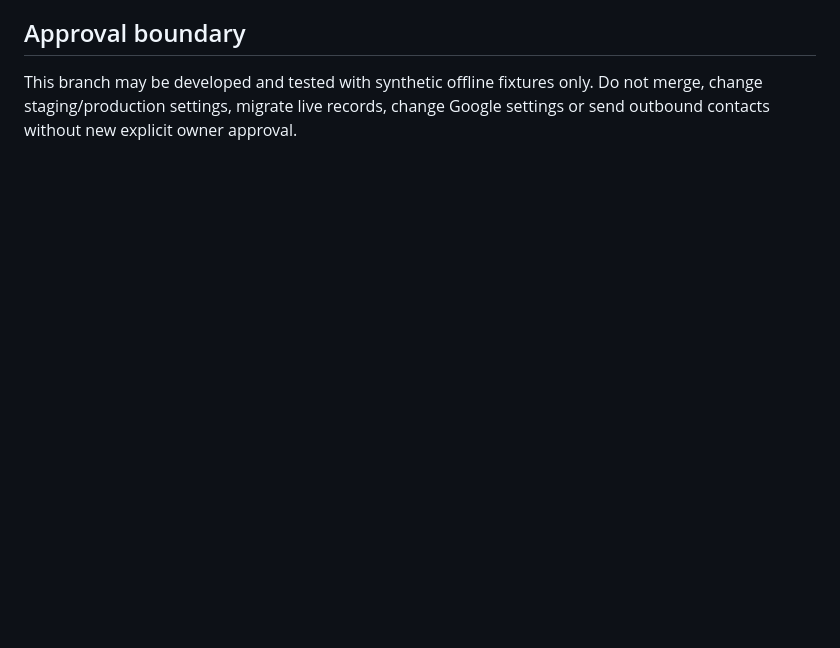
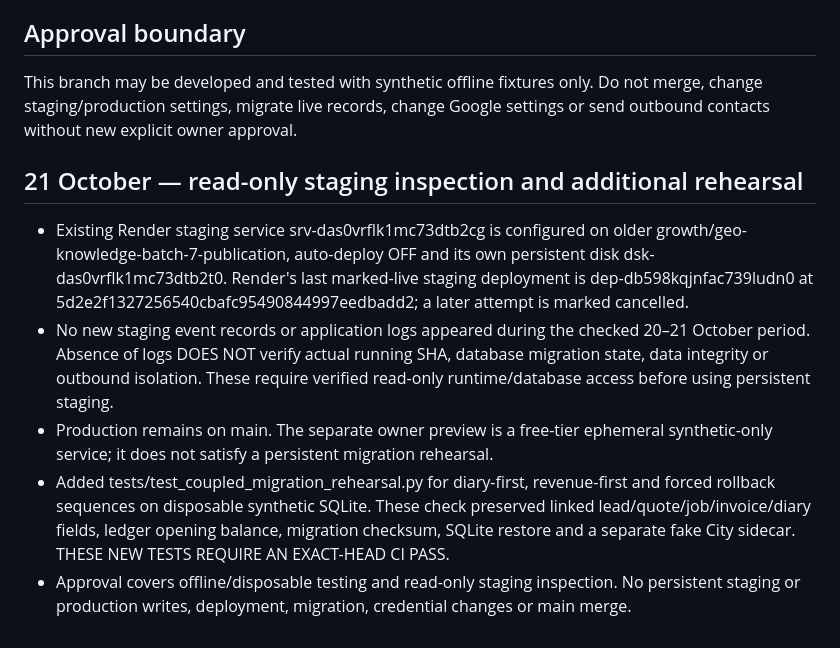
Before and after one commit to nigelharveyplumbing-dev/nigel-harvey-quotes, a Markdown page: docs/enquiry-revenue/INTEGRATION_RELEASE_GATES_2026-10-21.md, the part around the change. Rendered like a GitHub page; blank space fills up the shorter version.

Commit message:
Document staging read-only findings and migration pair rehearsal

```diff
--- a/docs/enquiry-revenue/INTEGRATION_RELEASE_GATES_2026-10-21.md
+++ b/docs/enquiry-revenue/INTEGRATION_RELEASE_GATES_2026-10-21.md
@@ -22,3 +22,11 @@ Reconciles approved mobile-first WhatsApp first-contact/source tracking with the
 
 ## Approval boundary
 This branch may be developed and tested with synthetic offline fixtures only. Do not merge, change staging/production settings, migrate live records, change Google settings or send outbound contacts without new explicit owner approval.
+
+## 21 October — read-only staging inspection and additional rehearsal
+
+- Existing Render staging service srv-das0vrflk1mc73dtb2cg is configured on older growth/geo-knowledge-batch-7-publication, auto-deploy OFF and its own persistent disk dsk-das0vrflk1mc73dtb2t0. Render's last marked-live staging deployment is dep-db598kqjnfac739ludn0 at 5d2e2f1327256540cbafc95490844997eedbadd2; a later attempt is marked cancelled.
+- No new staging event records or application logs appeared during the checked 20–21 October period. Absence of logs DOES NOT verify actual running SHA, database migration state, data integrity or outbound isolation. These require verified read-only runtime/database access before using persistent staging.
+- Production remains on main. The separate owner preview is a free-tier ephemeral synthetic-only service; it does not satisfy a persistent migration rehearsal.
+- Added tests/test_coupled_migration_rehearsal.py for diary-first, revenue-first and forced rollback sequences on disposable synthetic SQLite. These check preserved linked lead/quote/job/invoice/diary fields, ledger opening balance, migration checksum, SQLite restore and a separate fake City sidecar. THESE NEW TESTS REQUIRE AN EXACT-HEAD CI PASS.
+- Approval covers offline/disposable testing and read-only staging inspection. No persistent staging or production writes, deployment, migration, credential changes or main merge.
```
